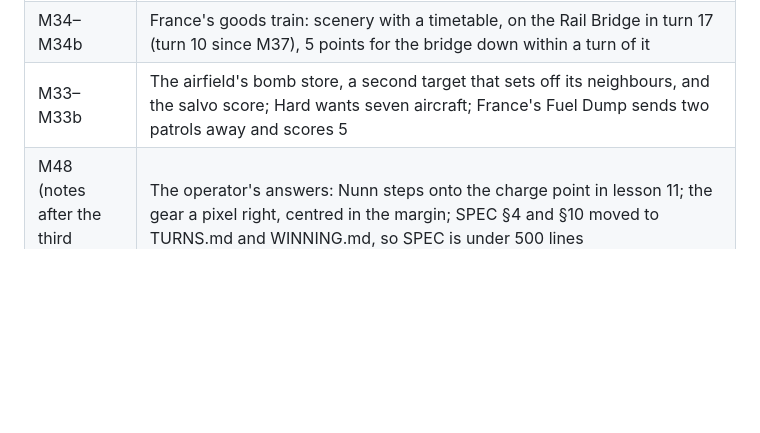
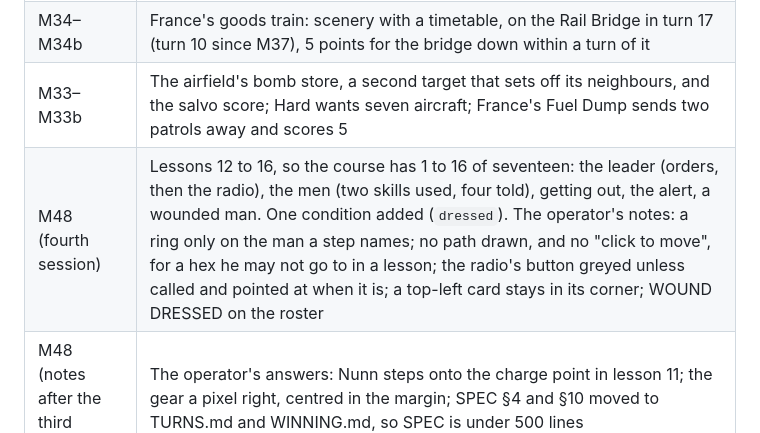
Before and after one commit to DavisPiero/burn-by-dawn, a Markdown page: MILESTONES.md, the part around the change. Rendered like a GitHub page; blank space fills up the shorter version.

```diff
--- a/MILESTONES.md
+++ b/MILESTONES.md
@@ -17,6 +17,7 @@ Each is recorded in full in DECISIONS.md and the git history.
 | M28–M31d | Mission 2, the airfield (§13): the engine work, the map, time pencils and the bowser, its words, sounds and art, the operator's notes |
 | M34–M34b | France's goods train: scenery with a timetable, on the Rail Bridge in turn 17 (turn 10 since M37), 5 points for the bridge down within a turn of it |
 | M33–M33b | The airfield's bomb store, a second target that sets off its neighbours, and the salvo score; Hard wants seven aircraft; France's Fuel Dump sends two patrols away and scores 5 |
+| M48 (fourth session) | Lessons 12 to 16, so the course has 1 to 16 of seventeen: the leader (orders, then the radio), the men (two skills used, four told), getting out, the alert, a wounded man. One condition added (`dressed`). The operator's notes: a ring only on the man a step names; no path drawn, and no "click to move", for a hex he may not go to in a lesson; the radio's button greyed unless called and pointed at when it is; a top-left card stays in its corner; WOUND DRESSED on the roster |
 | M48 (notes after the third session) | The operator's answers: Nunn steps onto the charge point in lesson 11; the gear a pixel right, centred in the margin; SPEC §4 and §10 moved to TURNS.md and WINNING.md, so SPEC is under 500 lines |
 | M48 (third session) | Lesson 7 split in three, one man each (the knife, the gunner, firing back), and charges in two lessons, so the course has 1 to 11 of seventeen; in a lesson only what would do something is a button, and a step waiting on NEXT takes what the next step asks for as NEXT; the course's list in two columns; a lesson's canisters, the `carrying` condition, the one time pencil a step names, a card that can lie top left; the course's charges take the tin (2 to 4); DECISIONS before M40 archived, SPEC §6, §7 and this table moved to files of their own |
 | M48 (second session) | The operator's notes: a card that leads somewhere new goes on only by its green button or Enter; play tips on for everyone; a menu behind a gear in the margin (sound, music, play tips, restart, contents); every lesson step held until NEXT with what it did still shown; the lesson card goes to what it points at; a wider ring on a man; Tatton Wood, the Training Bridge, the road. Lesson 1 (the drop, and reading the page), the second half of 5, 6 (watching the garrison) and 7 (fighting, firing back played) |
```
Also changed, not shown: DECISIONS.md (+1 -0 lines), STATE.md (+3 -3 lines).
